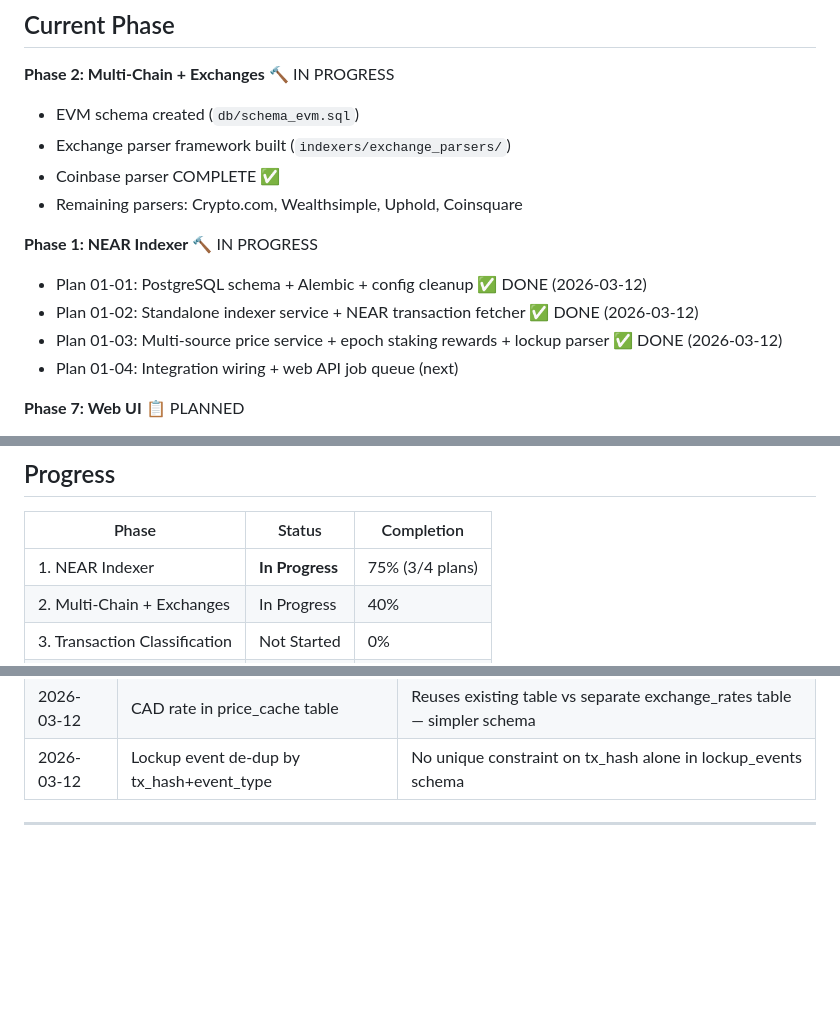
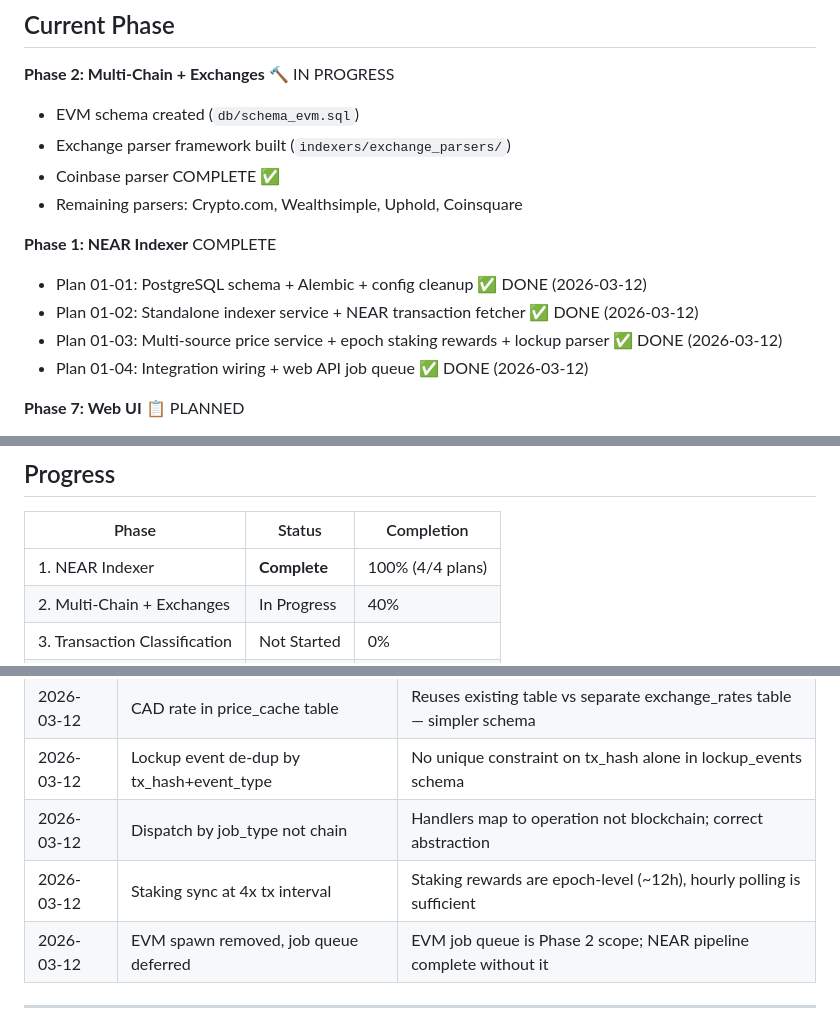
Before and after one commit to VitalPointAI/axiom, a Markdown page: .planning/STATE.md, 3 parts joined by grey strips. Drawn GitHub-style; blank space fills up the shorter version.

```diff
--- a/.planning/STATE.md
+++ b/.planning/STATE.md
@@ -15,11 +15,11 @@ See: `.planning/PROJECT.md` (updated 2026-02-23)
 - Coinbase parser COMPLETE ✅
 - Remaining parsers: Crypto.com, Wealthsimple, Uphold, Coinsquare
 
-**Phase 1: NEAR Indexer** 🔨 IN PROGRESS
+**Phase 1: NEAR Indexer** COMPLETE
 - Plan 01-01: PostgreSQL schema + Alembic + config cleanup ✅ DONE (2026-03-12)
 - Plan 01-02: Standalone indexer service + NEAR transaction fetcher ✅ DONE (2026-03-12)
 - Plan 01-03: Multi-source price service + epoch staking rewards + lockup parser ✅ DONE (2026-03-12)
-- Plan 01-04: Integration wiring + web API job queue (next)
+- Plan 01-04: Integration wiring + web API job queue ✅ DONE (2026-03-12)
 
 **Phase 7: Web UI** 📋 PLANNED
 - Requirements added (UI-01 through UI-08)
@@ -35,7 +35,7 @@ See: `.planning/PROJECT.md` (updated 2026-02-23)
 
 | Phase | Status | Completion |
 |-------|--------|------------|
-| 1. NEAR Indexer | **In Progress** | 75% (3/4 plans) |
+| 1. NEAR Indexer | **Complete** | 100% (4/4 plans) |
 | 2. Multi-Chain + Exchanges | In Progress | 40% |
 | 3. Transaction Classification | Not Started | 0% |
 | 4. Cost Basis Engine | Not Started | 0% |
@@ -89,5 +90,8 @@ None currently.
 | 2026-03-12 | 50% outlier threshold for multi-source price | Balances detecting bad data vs. normal spread between CoinGecko + CryptoCompare |
 | 2026-03-12 | CAD rate in price_cache table | Reuses existing table vs separate exchange_rates table — simpler schema |
 | 2026-03-12 | Lockup event de-dup by tx_hash+event_type | No unique constraint on tx_hash alone in lockup_events schema |
+| 2026-03-12 | Dispatch by job_type not chain | Handlers map to operation not blockchain; correct abstraction |
+| 2026-03-12 | Staking sync at 4x tx interval | Staking rewards are epoch-level (~12h), hourly polling is sufficient |
+| 2026-03-12 | EVM spawn removed, job queue deferred | EVM job queue is Phase 2 scope; NEAR pipeline complete without it |
 
 ---
```
Also changed, not shown: other parts of .planning/STATE.md (+2 -1 lines), .planning/ROADMAP.md (+2 -2 lines), 1 other file.
